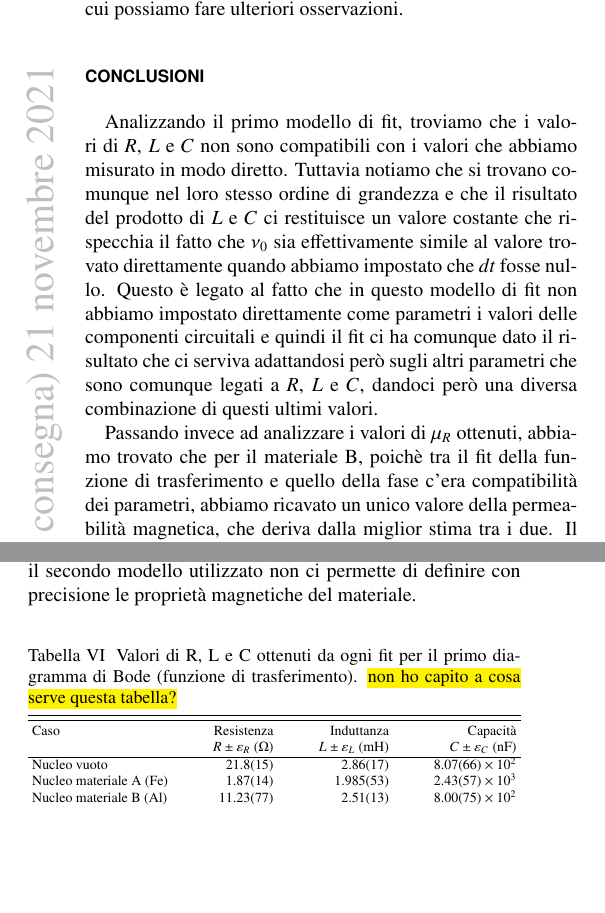
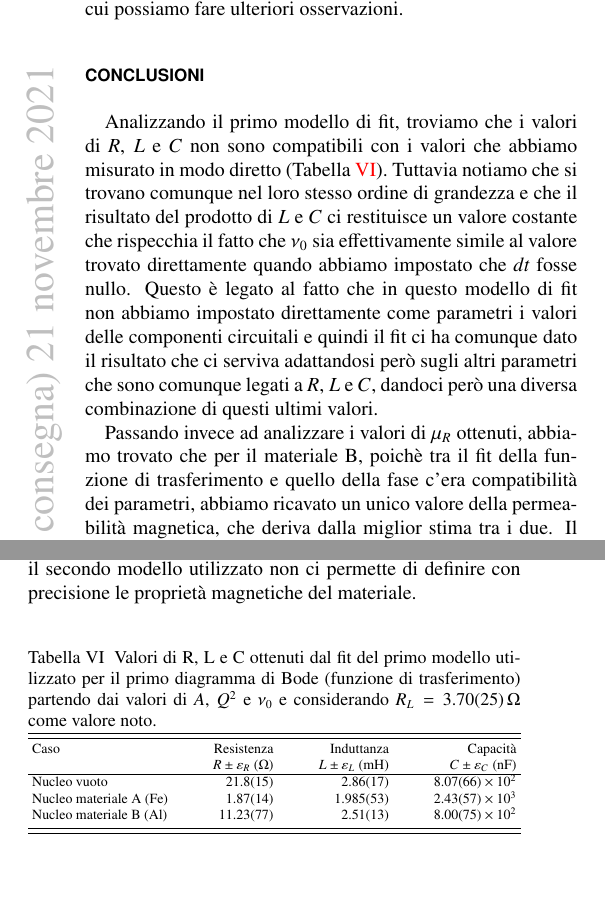
Before and after one commit to mattiasotgia/Lab2, a LaTeX paper (esperienza_3__misura_permeabilita_magnetica/relazione/esperienza_3_2021_11_07.tex): two parts of the columns of page 6 of 7, joined at a grey line, cut so that both start at the same text, the shorter picture padded with empty space. Compiled offline with pdfLaTeX.

Commit message:
modifiche ultime, correzione ultima tabella e valori di mu_R ottenuti dal secondo modello

```diff
--- a/esperienza_3__misura_permeabilita_magnetica/relazione/esperienza_3_2021_11_07.tex
+++ b/esperienza_3__misura_permeabilita_magnetica/relazione/esperienza_3_2021_11_07.tex
@@ -298,7 +298,7 @@ Un'altra conseguenza è legata al fatto che i parametri che otteniamo dai due fi
 \section*{Conclusioni}
 % Dai valori ottenuti dai parametri, utilizzando le relazioni di definizione di $A$, $Q$ e $\nu_0$, torniamo ai valori di $R$, $L$ e $C$. Otteniamo però due valori per ogni caso, uno dalla fase e una dalla funzione di trasferimento.
 
-Analizzando il primo modello di fit, troviamo che i valori di $R$, $L$ e $C$ non sono compatibili con i valori che abbiamo misurato in modo diretto. Tuttavia notiamo che si trovano comunque nel loro stesso ordine di grandezza e che il risultato del prodotto di $L$ e $C$ ci restituisce un valore costante che rispecchia il fatto che $\nu_0$ sia effettivamente simile al valore trovato direttamente quando abbiamo impostato che $dt$ fosse nullo. Questo è legato al fatto che in questo modello di fit non abbiamo impostato direttamente come parametri i valori delle componenti circuitali e quindi il fit ci ha comunque dato il risultato che ci serviva adattandosi però sugli altri parametri che sono comunque legati a $R$, $L$ e $C$, dandoci però una diversa combinazione di questi ultimi valori.
+Analizzando il primo modello di fit, troviamo che i valori di $R$, $L$ e $C$ non sono compatibili con i valori che abbiamo misurato in modo diretto (\reftab{tab:rlc_amp_results}). Tuttavia notiamo che si trovano comunque nel loro stesso ordine di grandezza e che il risultato del prodotto di $L$ e $C$ ci restituisce un valore costante che rispecchia il fatto che $\nu_0$ sia effettivamente simile al valore trovato direttamente quando abbiamo impostato che $dt$ fosse nullo. Questo è legato al fatto che in questo modello di fit non abbiamo impostato direttamente come parametri i valori delle componenti circuitali e quindi il fit ci ha comunque dato il risultato che ci serviva adattandosi però sugli altri parametri che sono comunque legati a $R$, $L$ e $C$, dandoci però una diversa combinazione di questi ultimi valori.
 
 Passando invece ad analizzare i valori di $\mu_R$ ottenuti, abbiamo trovato che per il materiale B, poichè tra il fit della funzione di trasferimento e quello della fase c'era compatibilità dei parametri, abbiamo ricavato un unico valore della permeabilità magnetica, che deriva dalla miglior stima tra i due. Il valore ottenuto è $\mu_R(\text{Al})=\num{0.446375 +- 0.0528921}$. Questo valore ha senso fisico in quanto sappiamo che, per come è definito, $\mu_R$ deve assumere valori positivi e a seconda se il materiale si comporta come un diamagnete, un paramagnete o un ferromagnete, $\mu_R$ può essere leggermente minore di 1, leggermente maggiore di 1, oppure molto maggiore di 1. Perciò in base al valore ottenuto possiamo dire che secondo questo modello il materiale B ha un comportamento diamagnetico.
 
@@ -341,7 +341,7 @@ Tuttavia se analizziamo i valori della permeabilità magnetica trovati per il ma
 
 \begin{table}[h]
     \begin{ruledtabular}
-        \caption{Valori di R, L e C ottenuti da ogni fit per il primo diagramma di Bode (funzione di trasferimento). \hl{non ho capito a cosa serve questa tabella?}}
+        \caption{Valori di R, L e C ottenuti dal fit del primo modello utilizzato per il primo diagramma di Bode (funzione di trasferimento) partendo dai valori di $A$, $Q^2$ e $\nu_0$ e considerando $R_L = \SI{3.7 +- 0.25}{\ohm}$ come valore noto.}% \hl{non ho capito a cosa serve questa tabella?}}
         \label{tab:rlc_amp_results}
         \begin{tabular}{lrrr}
             Caso & Resistenza & Induttanza & Capacità \\
```
Also changed, not shown: esperienza_3__misura_permeabilita_magnetica/relazione/esperienza_3_2021_11_07.pdf, esperienza_3__misura_permeabilita_magnetica/relazione/esperienza_3_2021_11_07.tex (6 more changed lines), 1 other file.
